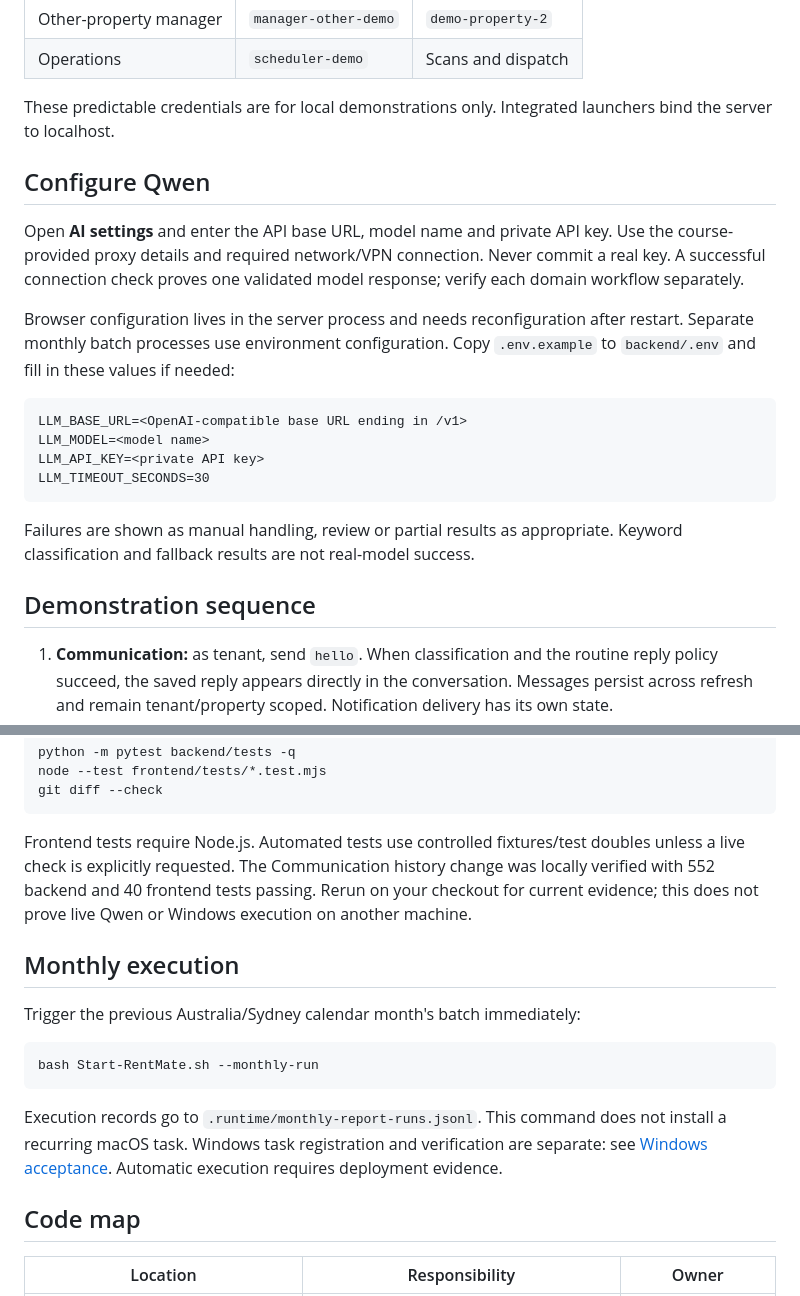
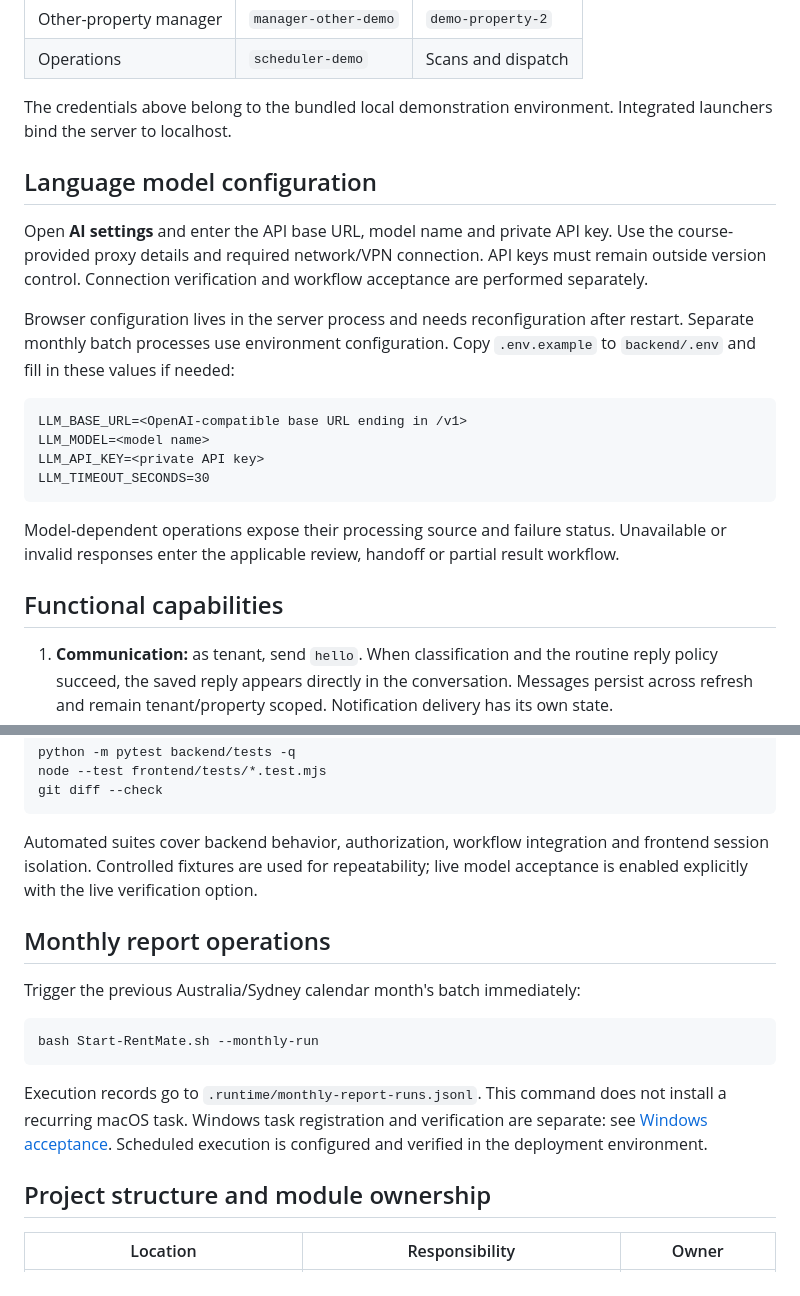
Before and after one commit to C-clI-1006/RentMatev1, a Markdown page: README.md, 2 parts joined by grey strips. Rendered like a GitHub page.

````diff
--- a/README.md
+++ b/README.md
@@ -72,15 +83,15 @@ Enter credentials in **Session settings**:
 | Other-property manager | `manager-other-demo` | `demo-property-2` |
 | Operations | `scheduler-demo` | Scans and dispatch |
 
-These predictable credentials are for local demonstrations only. Integrated
-launchers bind the server to localhost.
+The credentials above belong to the bundled local demonstration environment.
+Integrated launchers bind the server to localhost.
 
-## Configure Qwen
+## Language model configuration
 
 Open **AI settings** and enter the API base URL, model name and private API key.
 Use the course-provided proxy details and required network/VPN connection.
-Never commit a real key. A successful connection check proves one validated model
-response; verify each domain workflow separately.
+API keys must remain outside version control. Connection verification and
+workflow acceptance are performed separately.
 
 Browser configuration lives in the server process and needs reconfiguration after
 restart. Separate monthly batch processes use environment configuration. Copy
@@ -93,10 +104,11 @@ LLM_API_KEY=<private API key>
 LLM_TIMEOUT_SECONDS=30
 ```
 
-Failures are shown as manual handling, review or partial results as appropriate.
-Keyword classification and fallback results are not real-model success.
+Model-dependent operations expose their processing source and failure status.
+Unavailable or invalid responses enter the applicable review, handoff or partial
+result workflow.
 
-## Demonstration sequence
+## Functional capabilities
 
 1. **Communication:** as tenant, send `hello`. When classification and the routine
    reply policy succeed, the saved reply appears directly in the conversation.
@@ -147,13 +159,11 @@ node --test frontend/tests/*.test.mjs
 git diff --check
 ```
 
-Frontend tests require Node.js. Automated tests use controlled fixtures/test
-doubles unless a live check is explicitly requested. The Communication history
-change was locally verified with 552 backend and 40 frontend tests passing.
-Rerun on your checkout for current evidence; this does not prove live Qwen or
-Windows execution on another machine.
+Automated suites cover backend behavior, authorization, workflow integration and
+frontend session isolation. Controlled fixtures are used for repeatability;
+live model acceptance is enabled explicitly with the live verification option.
 
-## Monthly execution
+## Monthly report operations
 
 Trigger the previous Australia/Sydney calendar month's batch immediately:
 
@@ -164,9 +174,9 @@ bash Start-RentMate.sh --monthly-run
 Execution records go to `.runtime/monthly-report-runs.jsonl`. This command does
 not install a recurring macOS task. Windows task registration and verification
 are separate: see [Windows acceptance](docs/WINDOWS_MONTHLY_TASK_VERIFICATION.md).
-Automatic execution requires deployment evidence.
+Scheduled execution is configured and verified in the deployment environment.
 
-## Code map
+## Project structure and module ownership
 
 | Location | Responsibility | Owner |
 | --- | --- | --- |
````
Also changed, not shown: other parts of README.md (+25 -14 lines).
